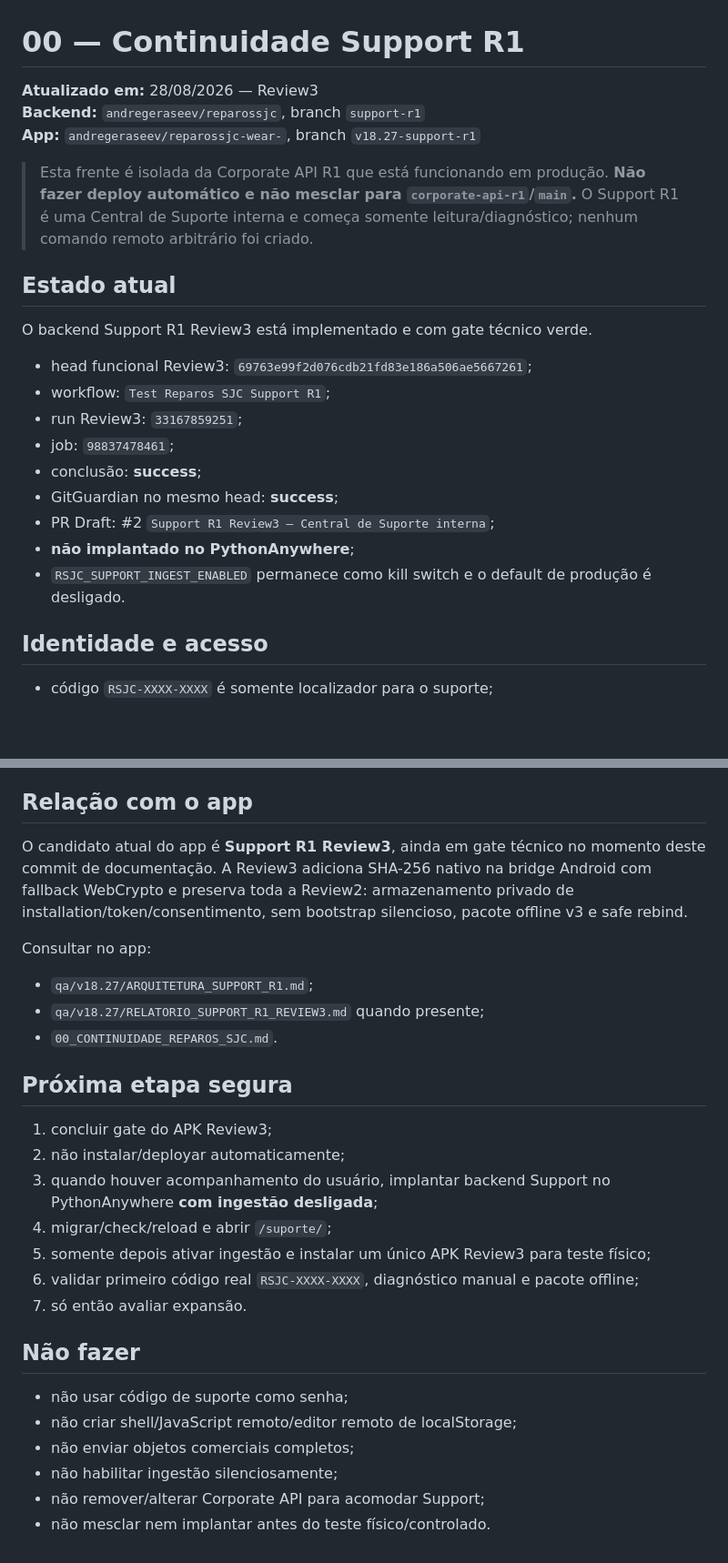
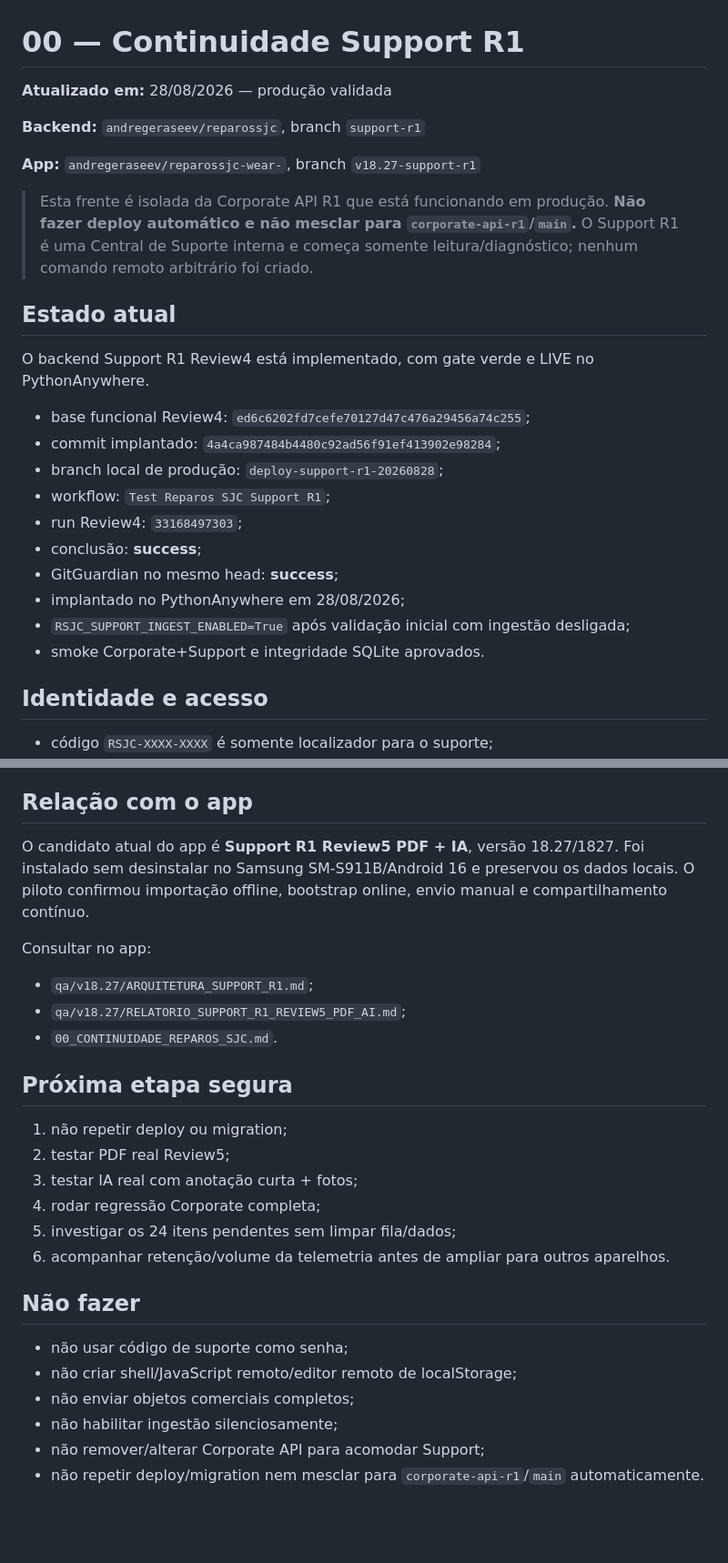
Before and after one commit to andregeraseev/reparossjc, a Markdown page: 00_CONTINUIDADE_SUPPORT_R1.md, 2 parts joined by grey strips. Shown at 91% size. Rendered like a GitHub page; blank space fills up the shorter version.

Commit message:
docs: record Support R1 production validation

```diff
--- a/00_CONTINUIDADE_SUPPORT_R1.md
+++ b/00_CONTINUIDADE_SUPPORT_R1.md
@@ -1,23 +1,26 @@
 # 00 — Continuidade Support R1
 
-**Atualizado em:** 28/08/2026 — Review3
+**Atualizado em:** 28/08/2026 — produção validada
+
 **Backend:** `andregeraseev/reparossjc`, branch `support-r1`
+
 **App:** `andregeraseev/reparossjc-wear-`, branch `v18.27-support-r1`
 
 > Esta frente é isolada da Corporate API R1 que está funcionando em produção. **Não fazer deploy automático e não mesclar para `corporate-api-r1`/`main`.** O Support R1 é uma Central de Suporte interna e começa somente leitura/diagnóstico; nenhum comando remoto arbitrário foi criado.
 
 ## Estado atual
-O backend Support R1 Review3 está implementado e com gate técnico verde.
+O backend Support R1 Review4 está implementado, com gate verde e LIVE no PythonAnywhere.
 
-- head funcional Review3: `69763e99f2d076cdb21fd83e186a506ae5667261`;
+- base funcional Review4: `ed6c6202fd7cefe70127d47c476a29456a74c255`;
+- commit implantado: `4a4ca987484b4480c92ad56f91ef413902e98284`;
+- branch local de produção: `deploy-support-r1-20260828`;
 - workflow: `Test Reparos SJC Support R1`;
-- run Review3: `33167859251`;
-- job: `98837478461`;
+- run Review4: `33168497303`;
 - conclusão: **success**;
 - GitGuardian no mesmo head: **success**;
-- PR Draft: #2 `Support R1 Review3 — Central de Suporte interna`;
-- **não implantado no PythonAnywhere**;
-- `RSJC_SUPPORT_INGEST_ENABLED` permanece como kill switch e o default de produção é desligado.
+- implantado no PythonAnywhere em 28/08/2026;
+- `RSJC_SUPPORT_INGEST_ENABLED=True` após validação inicial com ingestão desligada;
+- smoke Corporate+Support e integridade SQLite aprovados.
 
 ## Identidade e acesso
 - código `RSJC-XXXX-XXXX` é somente localizador para o suporte;
@@ -87,21 +90,20 @@ Formato atual do app: `ReparosSJC_Support_Diagnostic`, versão 3.
 - limite de upload da Central: 1 MB.
 
 ## Relação com o app
-O candidato atual do app é **Support R1 Review3**, ainda em gate técnico no momento deste commit de documentação. A Review3 adiciona SHA-256 nativo na bridge Android com fallback WebCrypto e preserva toda a Review2: armazenamento privado de installation/token/consentimento, sem bootstrap silencioso, pacote offline v3 e safe rebind.
+O candidato atual do app é **Support R1 Review5 PDF + IA**, versão 18.27/1827. Foi instalado sem desinstalar no Samsung SM-S911B/Android 16 e preservou os dados locais. O piloto confirmou importação offline, bootstrap online, envio manual e compartilhamento contínuo.
 
 Consultar no app:
 - `qa/v18.27/ARQUITETURA_SUPPORT_R1.md`;
-- `qa/v18.27/RELATORIO_SUPPORT_R1_REVIEW3.md` quando presente;
+- `qa/v18.27/RELATORIO_SUPPORT_R1_REVIEW5_PDF_AI.md`;
 - `00_CONTINUIDADE_REPAROS_SJC.md`.
 
 ## Próxima etapa segura
-1. concluir gate do APK Review3;
-2. não instalar/deployar automaticamente;
-3. quando houver acompanhamento do usuário, implantar backend Support no PythonAnywhere **com ingestão desligada**;
-4. migrar/check/reload e abrir `/suporte/`;
-5. somente depois ativar ingestão e instalar um único APK Review3 para teste físico;
-6. validar primeiro código real `RSJC-XXXX-XXXX`, diagnóstico manual e pacote offline;
-7. só então avaliar expansão.
+1. não repetir deploy ou migration;
+2. testar PDF real Review5;
+3. testar IA real com anotação curta + fotos;
+4. rodar regressão Corporate completa;
+5. investigar os 24 itens pendentes sem limpar fila/dados;
+6. acompanhar retenção/volume da telemetria antes de ampliar para outros aparelhos.
 
 ## Não fazer
 - não usar código de suporte como senha;
@@ -109,4 +111,4 @@ Consultar no app:
 - não enviar objetos comerciais completos;
 - não habilitar ingestão silenciosamente;
 - não remover/alterar Corporate API para acomodar Support;
-- não mesclar nem implantar antes do teste físico/controlado.
+- não repetir deploy/migration nem mesclar para `corporate-api-r1`/`main` automaticamente.
```
Also changed, not shown: other parts of 00_CONTINUIDADE_SUPPORT_R1.md (+1 -1 lines).
